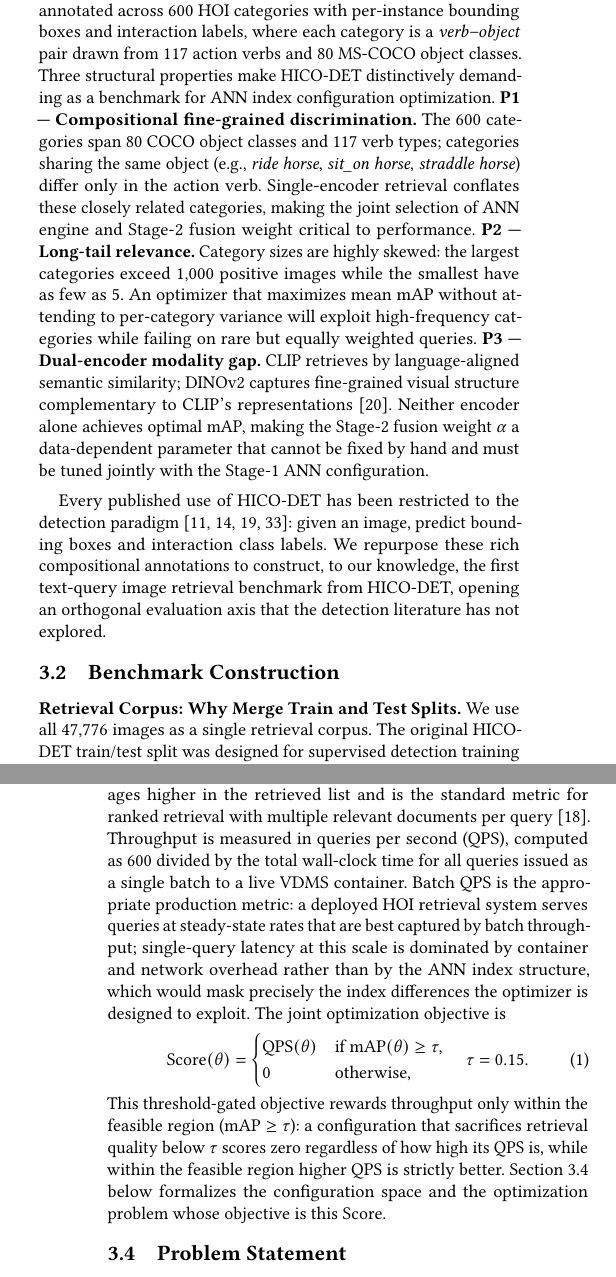
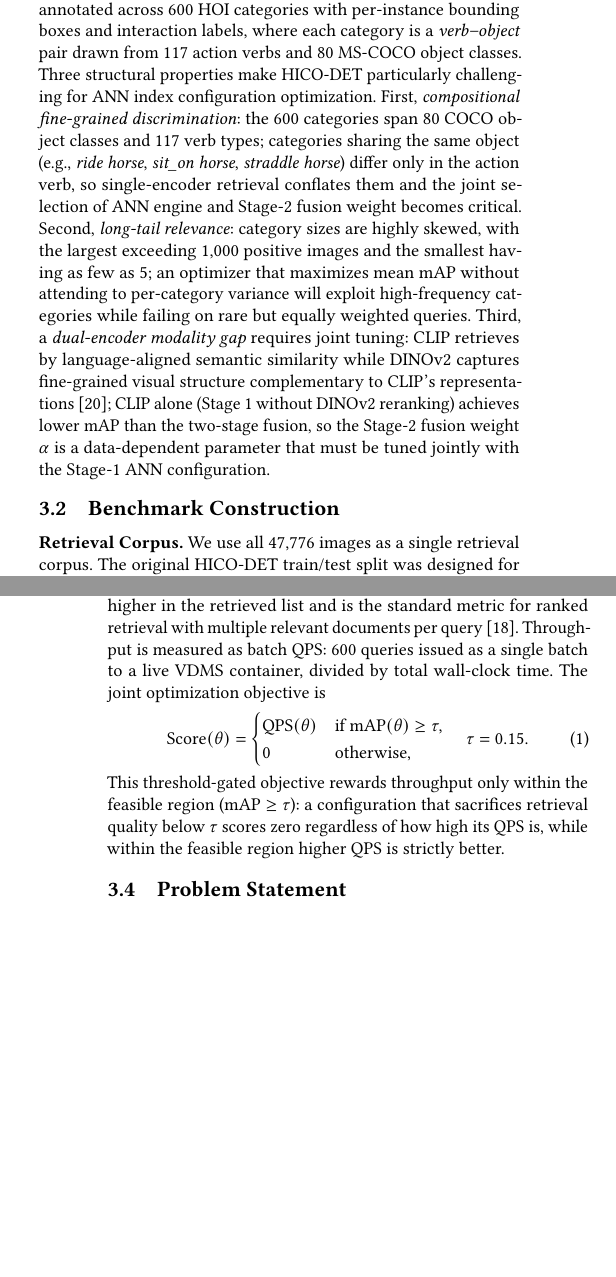
Before and after one commit to shahrzadesmat/Agentic_VDMS, a LaTeX paper (main.tex): two parts of the columns of pages 3 and 4 of 14, joined at a grey line, cut so that both start at the same text, the shorter picture padded with empty space. Compiled offline with pdfLaTeX.

Commit message:
Section 3: remove P1/P2/P3 labels, trim defensive prose, tighten wording
- Convert bold P1/P2/P3 named properties to flowing First/Second/Third prose
  (labels were never back-referenced anywhere in the paper)
- Fix P3 ambiguity: "neither encoder alone" → "CLIP alone (Stage 1 without
  DINOv2 reranking)" — DINOv2 cannot answer text queries independently
- Fix "distinctively demanding" → "particularly challenging"
- Delete contribution claim from §3.1 ("Every published use of HICO-DET...")
  — already stated in §1 and §2; §3 should be purely technical
- Rename "Retrieval Corpus: Why Merge Train and Test Splits." → "Retrieval Corpus."
  — headers state what, not why
- Replace verbose batch-QPS justification paragraph with one clean sentence
- Delete redundant §3.4 forward pointer ("Section X below formalizes...")
  — §3.4 immediately follows

```diff
--- a/main.tex
+++ b/main.tex
@@ -425,36 +425,27 @@ HICO-DET~\cite{chao2018hico} contains 47{,}776 images (38{,}118 train / 9{,}658
 annotated across 600 HOI categories with per-instance bounding boxes and interaction
 labels, where each category is a \emph{verb--object} pair drawn from 117 action verbs
 and 80 MS-COCO object classes.
-Three structural properties make HICO-DET distinctively demanding as a benchmark
-for ANN index configuration optimization.
-\textbf{P1 --- Compositional fine-grained discrimination.}
-The 600 categories span 80 COCO object classes and 117 verb types; categories
-sharing the same object (e.g., \textit{ride horse}, \textit{sit\_on horse},
-\textit{straddle horse}) differ only in the action verb.
-Single-encoder retrieval conflates these closely related categories, making the joint
-selection of ANN engine and Stage-2 fusion weight critical to performance.
-\textbf{P2 --- Long-tail relevance.}
-Category sizes are highly skewed: the largest categories exceed 1{,}000 positive
-images while the smallest have as few as 5.
-An optimizer that maximizes mean mAP without attending to per-category variance
+Three structural properties make HICO-DET particularly challenging for ANN index
+configuration optimization.
+First, \emph{compositional fine-grained discrimination}: the 600 categories span
+80 COCO object classes and 117 verb types; categories sharing the same object
+(e.g., \textit{ride horse}, \textit{sit\_on horse}, \textit{straddle horse})
+differ only in the action verb, so single-encoder retrieval conflates them and
+the joint selection of ANN engine and Stage-2 fusion weight becomes critical.
+Second, \emph{long-tail relevance}: category sizes are highly skewed, with the
+largest exceeding 1{,}000 positive images and the smallest having as few as 5;
+an optimizer that maximizes mean mAP without attending to per-category variance
 will exploit high-frequency categories while failing on rare but equally weighted
 queries.
-\textbf{P3 --- Dual-encoder modality gap.}
-CLIP retrieves by language-aligned semantic similarity; DINOv2 captures fine-grained
-visual structure complementary to CLIP's representations~\cite{oquab2024dinov2}.
-Neither encoder alone achieves optimal mAP, making the Stage-2 fusion weight
-$\alpha$ a data-dependent parameter that cannot be fixed by hand and must be tuned
-jointly with the Stage-1 ANN configuration.
-
-Every published use of HICO-DET has been restricted to the detection
-paradigm~\cite{kim2021hotr,zhang2021cdn,ning2023hoiclip,li2024dphoi}: given an image,
-predict bounding boxes and interaction class labels.
-We repurpose these rich compositional annotations to construct, to our knowledge,
-the first text-query image retrieval benchmark from HICO-DET, opening an orthogonal
-evaluation axis that the detection literature has not explored.
+Third, a \emph{dual-encoder modality gap} requires joint tuning: CLIP retrieves
+by language-aligned semantic similarity while DINOv2 captures fine-grained visual
+structure complementary to CLIP's representations~\cite{oquab2024dinov2}; CLIP
+alone (Stage~1 without DINOv2 reranking) achieves lower mAP than the two-stage
+fusion, so the Stage-2 fusion weight $\alpha$ is a data-dependent parameter that
+must be tuned jointly with the Stage-1 ANN configuration.
 
 \subsection{Benchmark Construction}
-\noindent\textbf{Retrieval Corpus: Why Merge Train and Test Splits.}
+\noindent\textbf{Retrieval Corpus.}
 We use all 47{,}776 images as a single retrieval corpus.
 The original HICO-DET train/test split was designed for supervised detection training
 and carries no meaning for retrieval evaluation, where the task is to rank corpus images
@@ -500,14 +491,8 @@ Precision@10, NDCG@10, and Recall@10 over all 600 queries.
 mAP is our primary metric: it rewards systems that rank relevant images
 higher in the retrieved list and is the standard metric for ranked retrieval
 with multiple relevant documents per query~\cite{manning2008ir}.
-Throughput is measured in queries per second (QPS), computed as 600 divided by the
-total wall-clock time for all queries issued as a single batch to a live VDMS
-container.
-Batch QPS is the appropriate production metric: a deployed HOI retrieval system
-serves queries at steady-state rates that are best captured by batch throughput;
-single-query latency at this scale is dominated by container and network overhead
-rather than by the ANN index structure, which would mask precisely the index
-differences the optimizer is designed to exploit.
+Throughput is measured as batch QPS: 600 queries issued as a single batch to a
+live VDMS container, divided by total wall-clock time.
 The joint optimization objective is
 \begin{equation}
   \mathrm{Score}(\theta) =
@@ -522,8 +507,6 @@ This threshold-gated objective rewards throughput only within the feasible regio
 ($\mathrm{mAP} \geq \tau$): a configuration that sacrifices retrieval quality below
 $\tau$ scores zero regardless of how high its QPS is, while within the feasible
 region higher QPS is strictly better.
-Section~\ref{sec:probstmt} below formalizes the configuration space and the
-optimization problem whose objective is this Score.
 
 \subsection{Problem Statement}
 \label{sec:probstmt}
```
